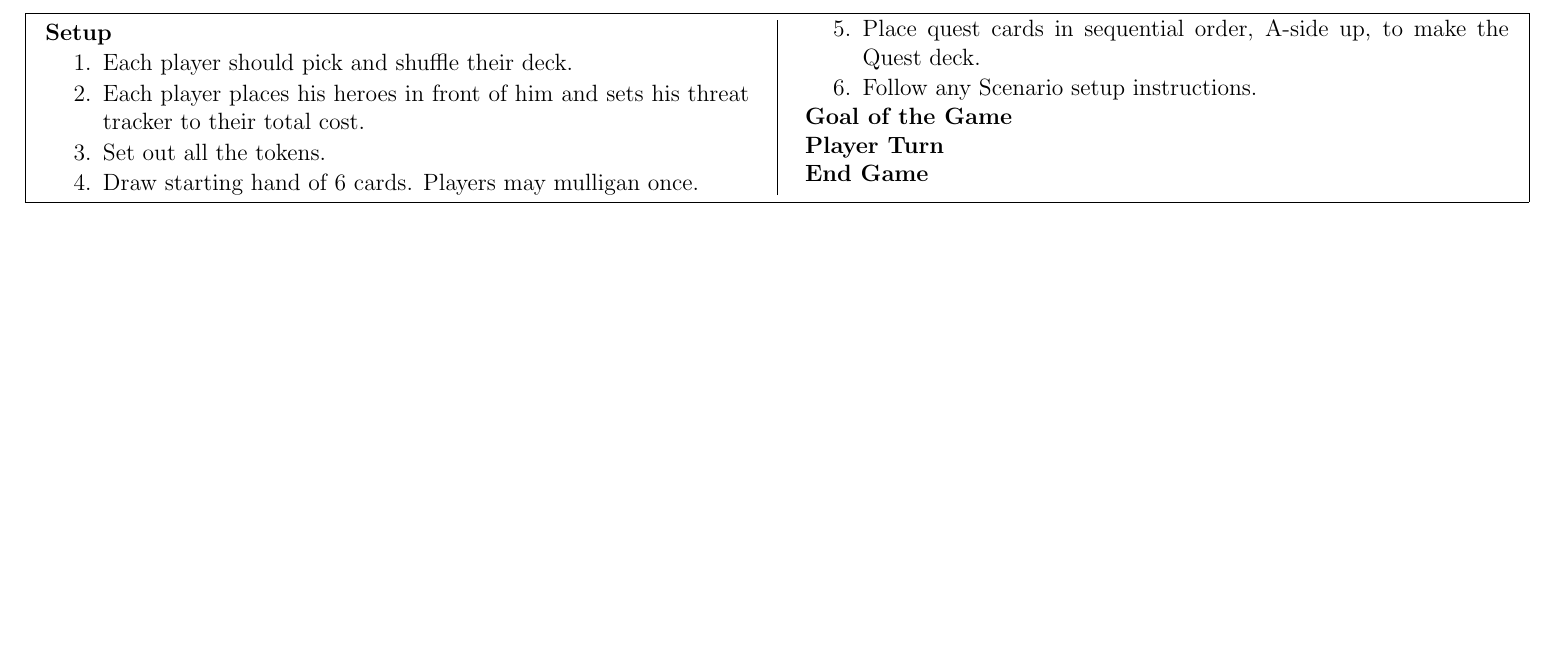
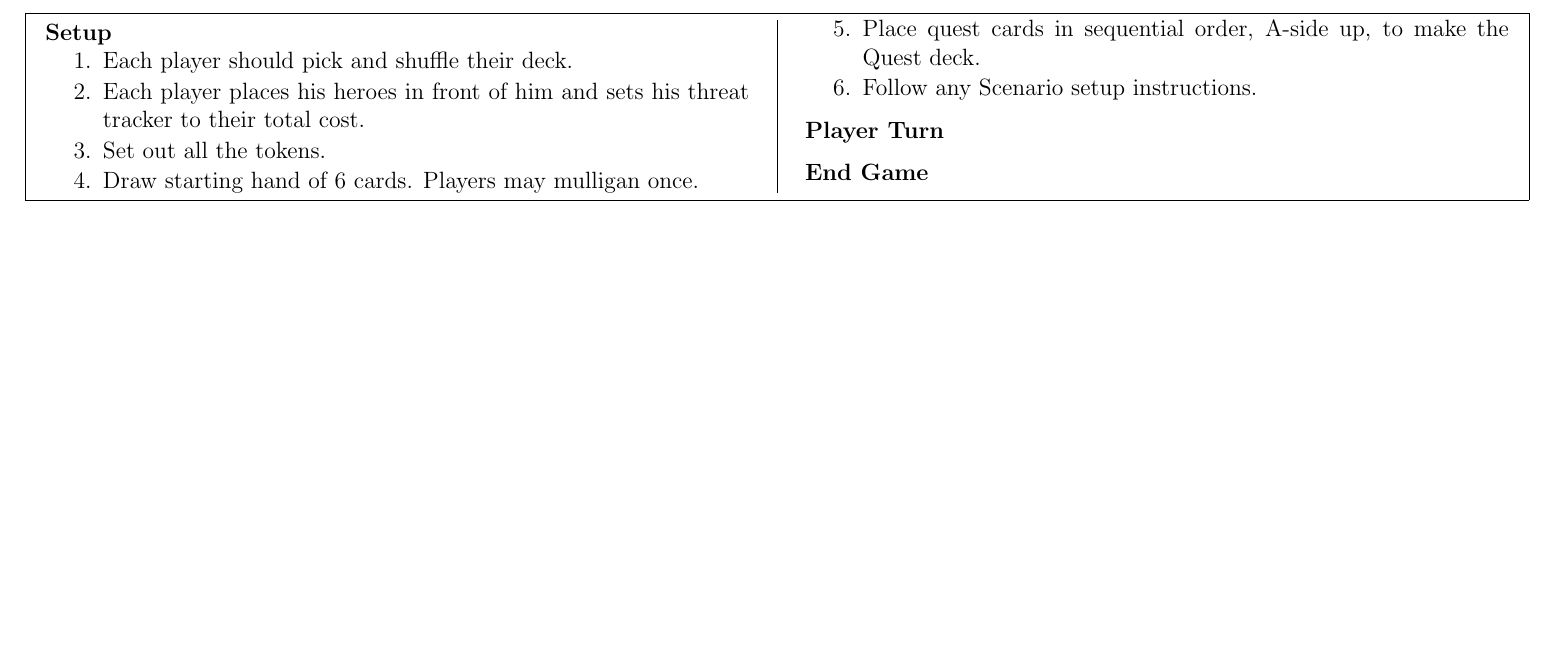
Before and after one commit to MJJoyce/GameSummarySheets, a LaTeX document (LordOfTheRingsTCG/LordOfTheRingsTCG.tex): part of the page, cut so that both start at the same text. Compiled offline with pdfLaTeX.

Commit message:
Remove Goal of Game section

```diff
--- a/LordOfTheRingsTCG/LordOfTheRingsTCG.tex
+++ b/LordOfTheRingsTCG/LordOfTheRingsTCG.tex
@@ -74,7 +74,6 @@
 	\item Follow any Scenario setup instructions.
 \end{enumerateCustom}
 
-\section*{Goal of the Game}
 \section*{Player Turn}
 \section*{End Game}
 
```
Also changed, not shown: LordOfTheRingsTCG/LordOfTheRingsTCG.pdf.
